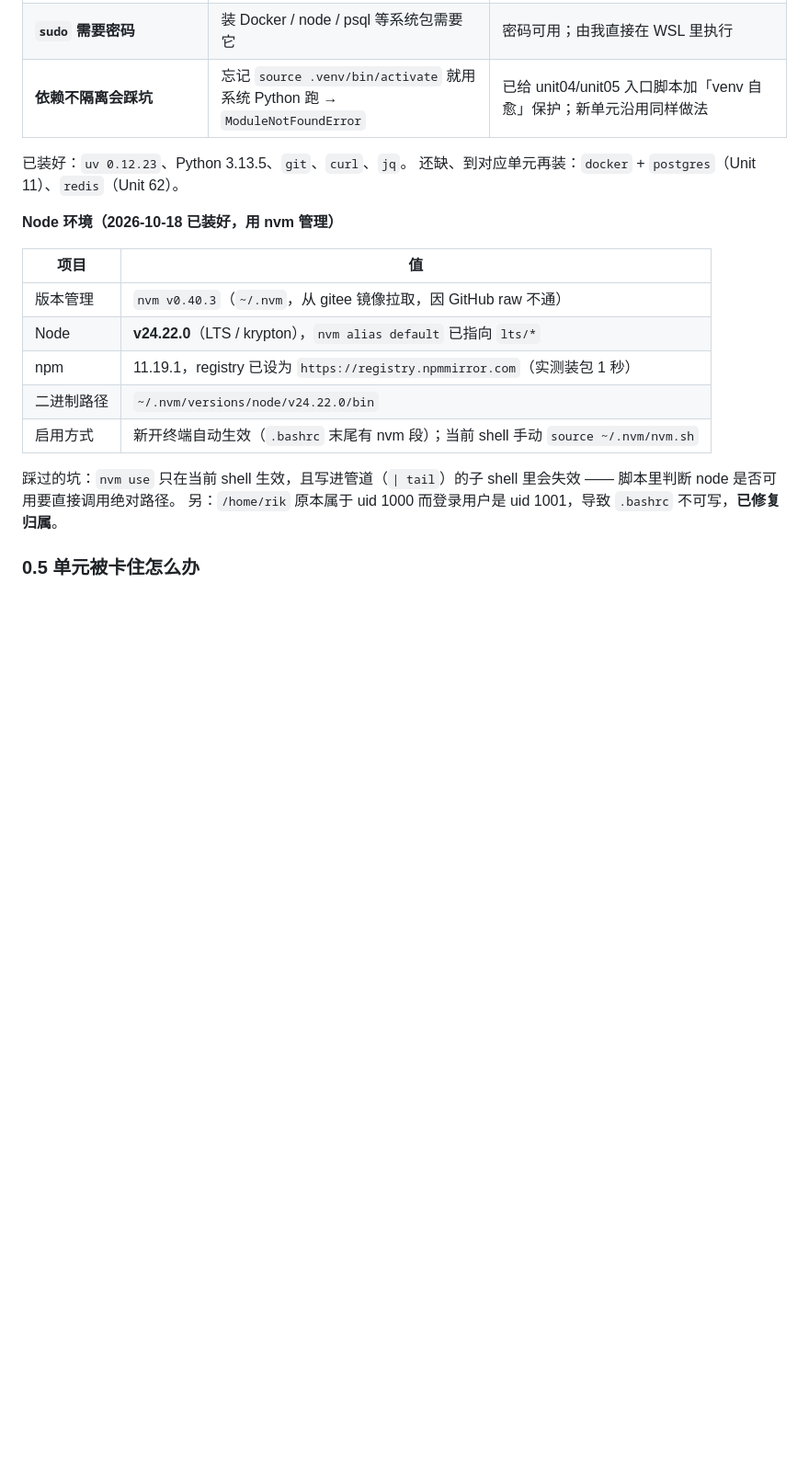
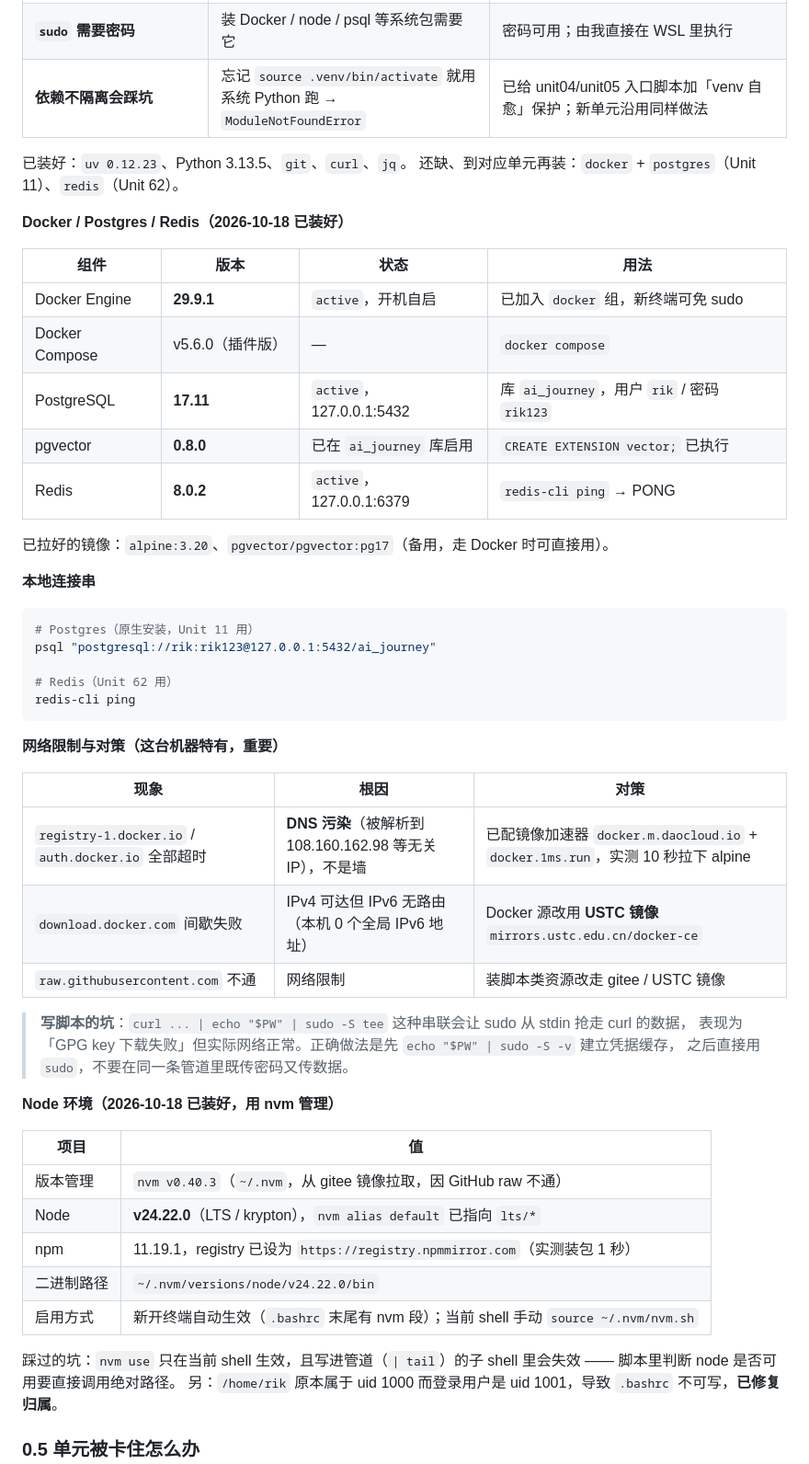
Before and after one commit to Conroy-X/deepseek-stream-demo, a Markdown page: docs/学习单元计划.md, the part around the change. Shown at 92% size. Drawn GitHub-style; blank space fills up the shorter version.

Commit message:
chore: 计划文档补充 Docker / Postgres / Redis 环境说明
已安装并验证：
- Docker Engine 29.9.1 + Compose v5.6.0，服务 active，rik 已加入 docker 组
- PostgreSQL 17.11，库 ai_journey，用户 rik；pgvector 0.8.0 已启用
- Redis 8.0.2，127.0.0.1:6379 可读写

记录本机网络对策：
- Docker Hub 域名遭 DNS 污染（解析到无关 IP），配 daocloud/1ms 加速器后可 10s 拉取
- download.docker.com 受无 IPv6 路由影响，软件源改用 USTC 镜像
- 记下 sudo 管道抢 stdin 导致 GPG 下载假失败这个坑

````diff
--- a/docs/学习单元计划.md
+++ b/docs/学习单元计划.md
@@ -85,6 +85,40 @@
 
 已装好：`uv 0.12.23`、Python 3.13.5、`git`、`curl`、`jq`。
 还缺、到对应单元再装：`docker` + `postgres`（Unit 11）、`redis`（Unit 62）。
+
+**Docker / Postgres / Redis（2026-10-18 已装好）**
+
+| 组件 | 版本 | 状态 | 用法 |
+| --- | --- | --- | --- |
+| Docker Engine | **29.9.1** | `active`，开机自启 | 已加入 `docker` 组，新终端可免 sudo |
+| Docker Compose | v5.6.0（插件版） | — | `docker compose` |
+| PostgreSQL | **17.11** | `active`，127.0.0.1:5432 | 库 `ai_journey`，用户 `rik` / 密码 `rik123` |
+| pgvector | **0.8.0** | 已在 `ai_journey` 库启用 | `CREATE EXTENSION vector;` 已执行 |
+| Redis | **8.0.2** | `active`，127.0.0.1:6379 | `redis-cli ping` → PONG |
+
+已拉好的镜像：`alpine:3.20`、`pgvector/pgvector:pg17`（备用，走 Docker 时可直接用）。
+
+**本地连接串**
+
+```bash
+# Postgres（原生安装，Unit 11 用）
+psql "postgresql://rik:rik123@127.0.0.1:5432/ai_journey"
+
+# Redis（Unit 62 用）
+redis-cli ping
+```
+
+**网络限制与对策（这台机器特有，重要）**
+
+| 现象 | 根因 | 对策 |
+| --- | --- | --- |
+| `registry-1.docker.io` / `auth.docker.io` 全部超时 | **DNS 污染**（被解析到 108.160.162.98 等无关 IP），不是墙 | 已配镜像加速器 `docker.m.daocloud.io` + `docker.1ms.run`，实测 10 秒拉下 alpine |
+| `download.docker.com` 间歇失败 | IPv4 可达但 IPv6 无路由（本机 0 个全局 IPv6 地址） | Docker 源改用 **USTC 镜像** `mirrors.ustc.edu.cn/docker-ce` |
+| `raw.githubusercontent.com` 不通 | 网络限制 | 装脚本类资源改走 gitee / USTC 镜像 |
+
+> **写脚本的坑**：`curl ... | echo "$PW" | sudo -S tee` 这种串联会让 sudo 从 stdin 抢走 curl 的数据，
+> 表现为「GPG key 下载失败」但实际网络正常。正确做法是先 `echo "$PW" | sudo -S -v` 建立凭据缓存，
+> 之后直接用 `sudo`，不要在同一条管道里既传密码又传数据。
 
 **Node 环境（2026-10-18 已装好，用 nvm 管理）**
 
````
